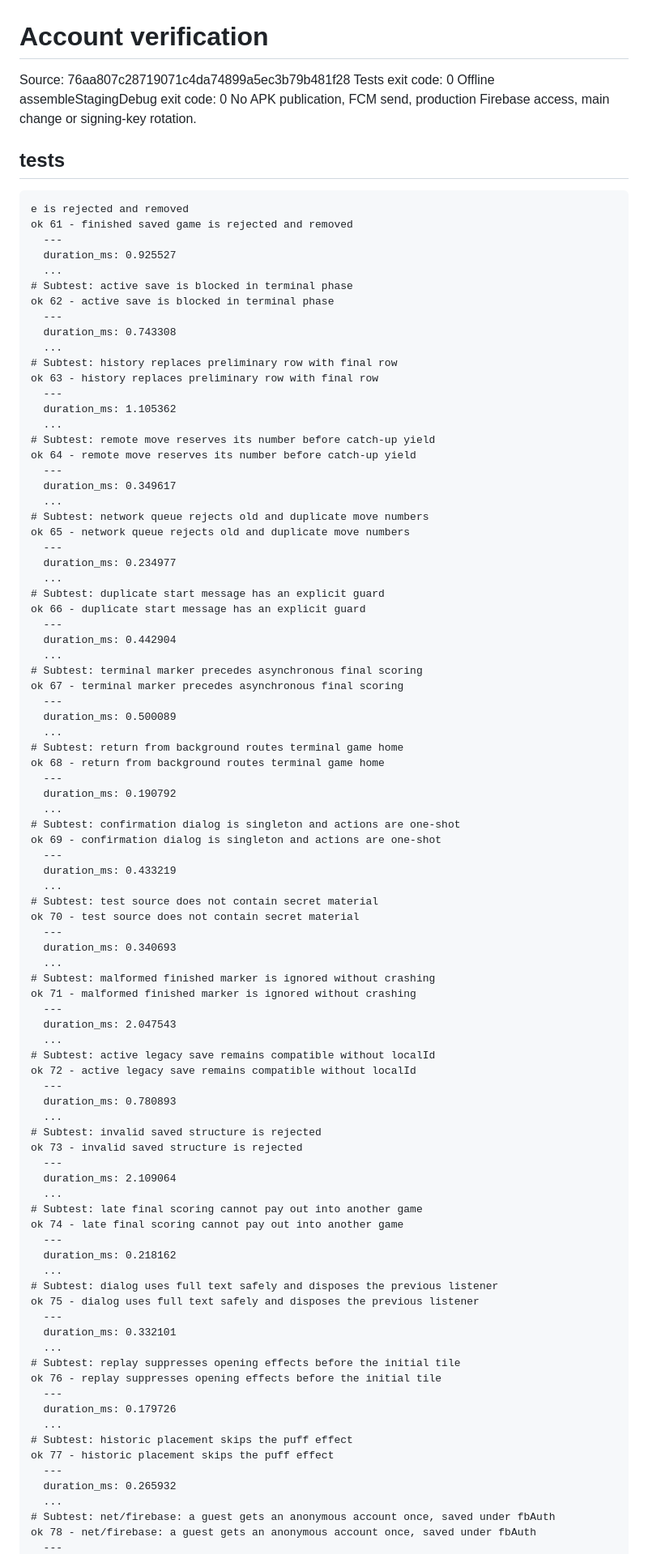
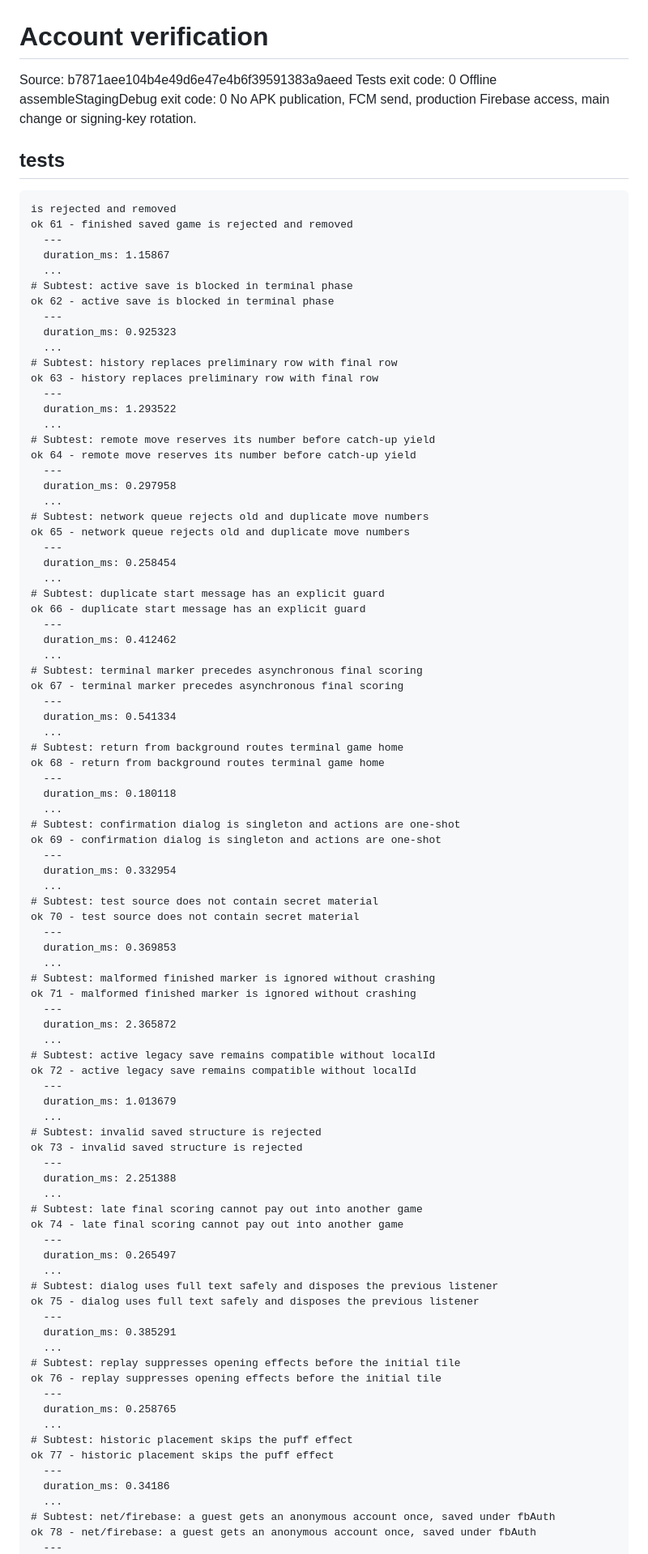
Before and after one commit to crownfall90-dot/play, a Markdown page: docs/development/account-verification.md, the part around one of its changes. Shown at 81% size. Rendered like a GitHub page.

Commit message:
docs: record actual account regression and offline build results

````diff
--- a/docs/development/account-verification.md
+++ b/docs/development/account-verification.md
@@ -1,94 +1,94 @@
 # Account verification
-Source: 76aa807c28719071c4da74899a5ec3b79b481f28
+Source: b7871aee104b4e49d6e47e4b6f39591383a9aeed
 Tests exit code: 0
 Offline assembleStagingDebug exit code: 0
 No APK publication, FCM send, production Firebase access, main change or signing-key rotation.
 ## tests
 ```text
-e is rejected and removed
+is rejected and removed
 ok 61 - finished saved game is rejected and removed
   ---
-  duration_ms: 0.925527
+  duration_ms: 1.15867
   ...
 # Subtest: active save is blocked in terminal phase
 ok 62 - active save is blocked in terminal phase
   ---
-  duration_ms: 0.743308
+  duration_ms: 0.925323
   ...
 # Subtest: history replaces preliminary row with final row
 ok 63 - history replaces preliminary row with final row
   ---
-  duration_ms: 1.105362
+  duration_ms: 1.293522
   ...
 # Subtest: remote move reserves its number before catch-up yield
 ok 64 - remote move reserves its number before catch-up yield
   ---
-  duration_ms: 0.349617
+  duration_ms: 0.297958
   ...
 # Subtest: network queue rejects old and duplicate move numbers
 ok 65 - network queue rejects old and duplicate move numbers
   ---
-  duration_ms: 0.234977
+  duration_ms: 0.258454
   ...
 # Subtest: duplicate start message has an explicit guard
 ok 66 - duplicate start message has an explicit guard
   ---
-  duration_ms: 0.442904
+  duration_ms: 0.412462
   ...
 # Subtest: terminal marker precedes asynchronous final scoring
 ok 67 - terminal marker precedes asynchronous final scoring
   ---
-  duration_ms: 0.500089
+  duration_ms: 0.541334
   ...
 # Subtest: return from background routes terminal game home
 ok 68 - return from background routes terminal game home
   ---
-  duration_ms: 0.190792
+  duration_ms: 0.180118
   ...
 # Subtest: confirmation dialog is singleton and actions are one-shot
 ok 69 - confirmation dialog is singleton and actions are one-shot
   ---
-  duration_ms: 0.433219
+  duration_ms: 0.332954
   ...
 # Subtest: test source does not contain secret material
 ok 70 - test source does not contain secret material
   ---
-  duration_ms: 0.340693
+  duration_ms: 0.369853
   ...
 # Subtest: malformed finished marker is ignored without crashing
 ok 71 - malformed finished marker is ignored without crashing
   ---
-  duration_ms: 2.047543
+  duration_ms: 2.365872
   ...
 # Subtest: active legacy save remains compatible without localId
 ok 72 - active legacy save remains compatible without localId
   ---
-  duration_ms: 0.780893
+  duration_ms: 1.013679
   ...
 # Subtest: invalid saved structure is rejected
 ok 73 - invalid saved structure is rejected
   ---
-  duration_ms: 2.109064
+  duration_ms: 2.251388
   ...
 # Subtest: late final scoring cannot pay out into another game
 ok 74 - late final scoring cannot pay out into another game
   ---
-  duration_ms: 0.218162
+  duration_ms: 0.265497
   ...
 # Subtest: dialog uses full text safely and disposes the previous listener
 ok 75 - dialog uses full text safely and disposes the previous listener
   ---
-  duration_ms: 0.332101
+  duration_ms: 0.385291
   ...
 # Subtest: replay suppresses opening effects before the initial tile
 ok 76 - replay suppresses opening effects before the initial tile
   ---
-  duration_ms: 0.179726
+  duration_ms: 0.258765
   ...
 # Subtest: historic placement skips the puff effect
 ok 77 - historic placement skips the puff effect
   ---
-  duration_ms: 0.265932
+  duration_ms: 0.34186
   ...
 # Subtest: net/firebase: a guest gets an anonymous account once, saved under fbAuth
 ok 78 - net/firebase: a guest gets an anonymous account once, saved under fbAuth
````
Also changed, not shown: other parts of docs/development/account-verification.md (+18 -18 lines).
